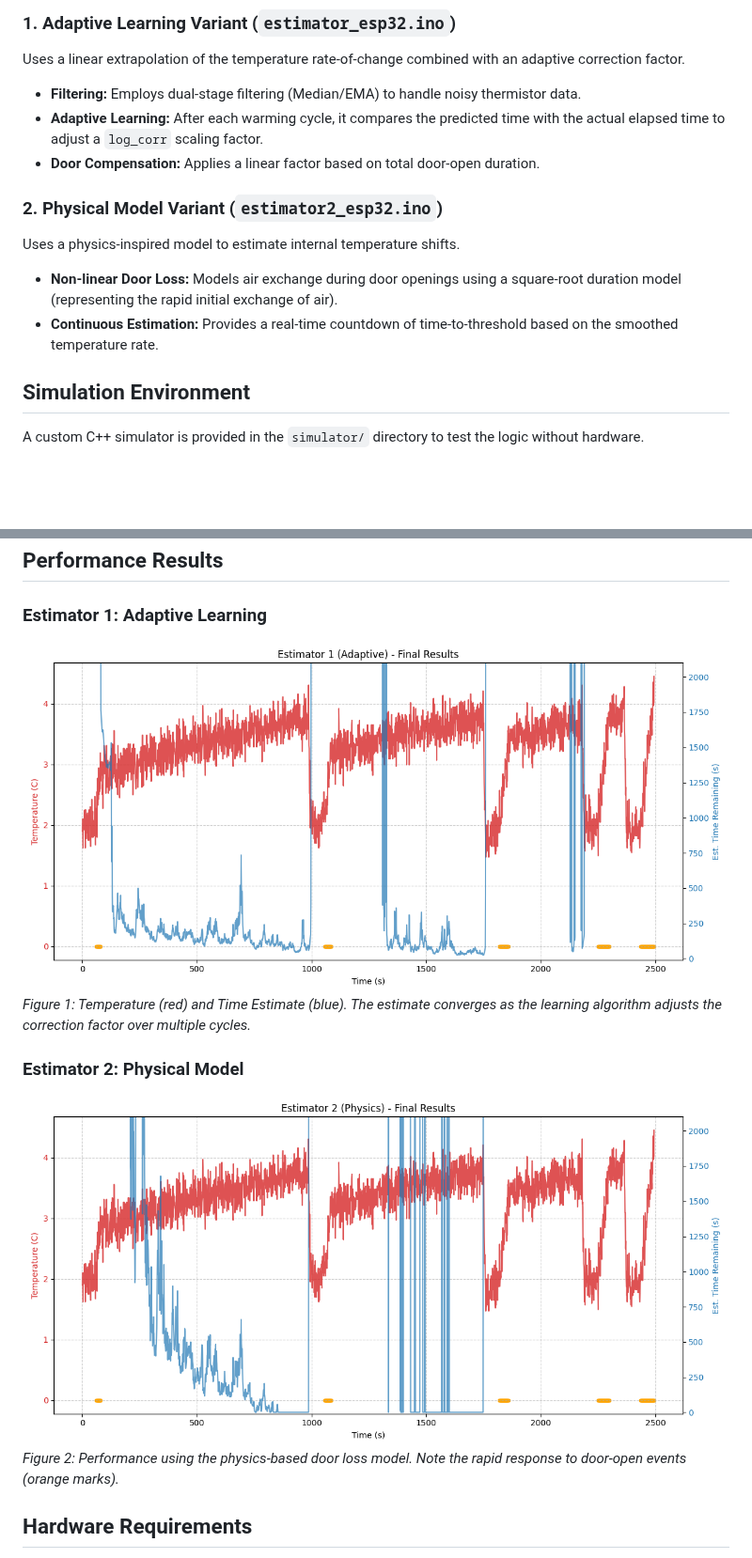
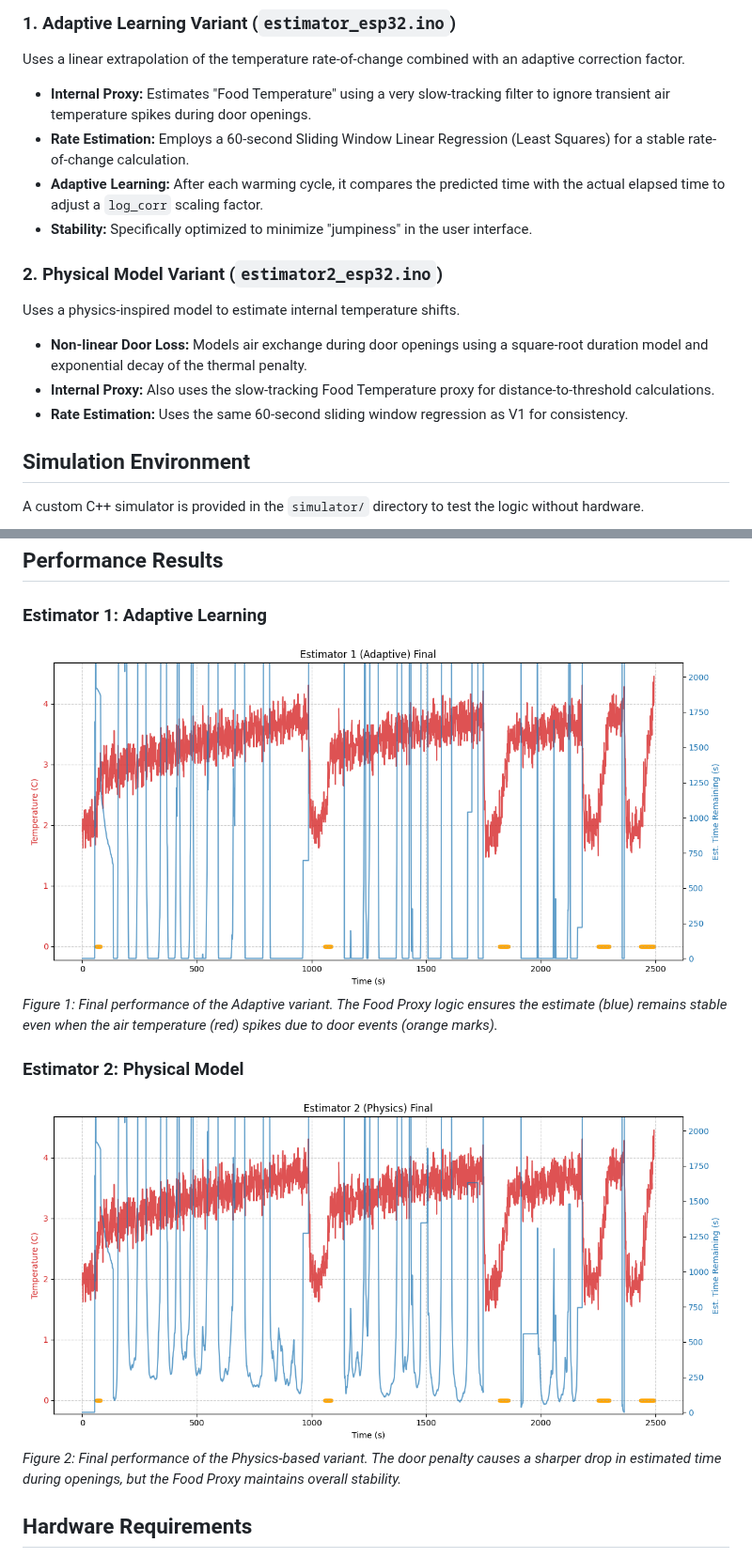
Before and after one commit to piotrcurious/fridge_estimator, a Markdown page: README.md, 2 parts joined by grey strips. Shown at 94% size. Rendered like a GitHub page; pictures changed too: graph_v1_rev.png, graph_v2_rev.png; blank space fills up the shorter version.

Commit message:
Improve fridge temperature estimators with Food Proxy and Sliding Window Regression.
- Implemented 60s Sliding Window Linear Regression for stable rate estimation.
- Introduced internal "Food Temperature" proxy to stabilize UI during door openings.
- Refined Adaptive Learning (V1) and Physics-based Door Penalty (V2).
- Added comprehensive C++ simulation environment and automated analysis tools.
- Updated README with final performance results and architecture details.

Co-authored-by: piotrcurious <78758456+piotrcurious@users.noreply.github.com>

```diff
--- a/README.md
+++ b/README.md
@@ -6,14 +6,16 @@ This project provides ESP32-based Arduino code to estimate the time remaining un
 
 ### 1. Adaptive Learning Variant (`estimator_esp32.ino`)
 Uses a linear extrapolation of the temperature rate-of-change combined with an adaptive correction factor.
-- **Filtering:** Employs dual-stage filtering (Median/EMA) to handle noisy thermistor data.
+- **Internal Proxy:** Estimates "Food Temperature" using a very slow-tracking filter to ignore transient air temperature spikes during door openings.
+- **Rate Estimation:** Employs a 60-second Sliding Window Linear Regression (Least Squares) for a stable rate-of-change calculation.
 - **Adaptive Learning:** After each warming cycle, it compares the predicted time with the actual elapsed time to adjust a `log_corr` scaling factor.
-- **Door Compensation:** Applies a linear factor based on total door-open duration.
+- **Stability:** Specifically optimized to minimize "jumpiness" in the user interface.
 
 ### 2. Physical Model Variant (`estimator2_esp32.ino`)
 Uses a physics-inspired model to estimate internal temperature shifts.
-- **Non-linear Door Loss:** Models air exchange during door openings using a square-root duration model (representing the rapid initial exchange of air).
-- **Continuous Estimation:** Provides a real-time countdown of time-to-threshold based on the smoothed temperature rate.
+- **Non-linear Door Loss:** Models air exchange during door openings using a square-root duration model and exponential decay of the thermal penalty.
+- **Internal Proxy:** Also uses the slow-tracking Food Temperature proxy for distance-to-threshold calculations.
+- **Rate Estimation:** Uses the same 60-second sliding window regression as V1 for consistency.
 
 ## Simulation Environment
 
@@ -45,11 +47,11 @@ python3 plot_fridge.py
 
 ### Estimator 1: Adaptive Learning
 ![Estimator 1 Results](graph_v1_rev.png)
-*Figure 1: Temperature (red) and Time Estimate (blue). The estimate converges as the learning algorithm adjusts the correction factor over multiple cycles.*
+*Figure 1: Final performance of the Adaptive variant. The Food Proxy logic ensures the estimate (blue) remains stable even when the air temperature (red) spikes due to door events (orange marks).*
 
 ### Estimator 2: Physical Model
 ![Estimator 2 Results](graph_v2_rev.png)
-*Figure 2: Performance using the physics-based door loss model. Note the rapid response to door-open events (orange marks).*
+*Figure 2: Final performance of the Physics-based variant. The door penalty causes a sharper drop in estimated time during openings, but the Food Proxy maintains overall stability.*
 
 ## Hardware Requirements
 - ESP32 Development Board
```
Also changed, not shown: graph_v1.png (deleted), graph_v2.png (deleted), 6 other files.
